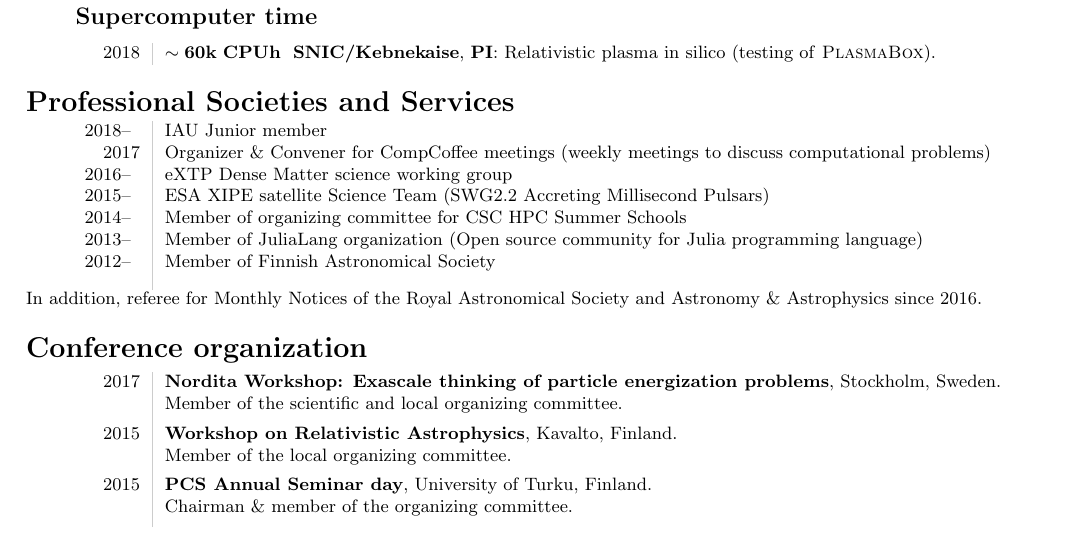
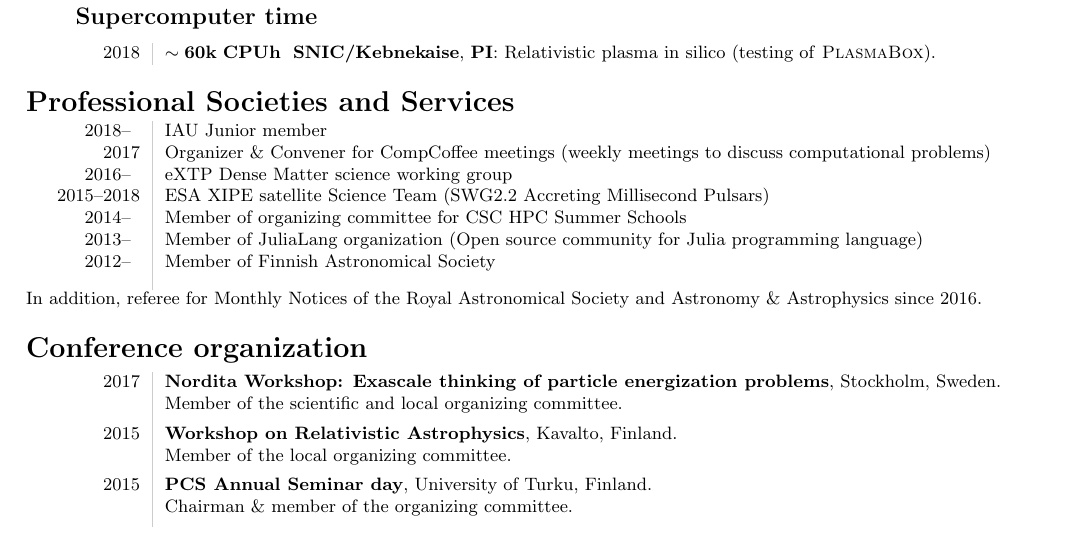
Before and after one commit to natj/cv, a LaTeX CV (cv_nattila_short.tex): part of page 2 of 4, cut so that both start at the same text. Compiled offline with pdfLaTeX.

Commit message:
add XIPE ending time

```diff
--- a/cv_nattila_short.tex
+++ b/cv_nattila_short.tex
@@ -276,7 +276,7 @@ $+$ Some smaller travel grants (in total $\sim 10$k eur).
     2017              & Organizer \& Convener for CompCoffee meetings \small{(weekly meetings to discuss computational problems)} \\
     2016--\phantom{3} & eXTP Dense Matter science working group \\
 %    2016--\phantom{3} & Referee for Monthly Notices of Royal Astronomical Society, Astronomy \& Astrophysics \\
-    2015--\phantom{3} & ESA XIPE satellite Science Team (SWG2.2 Accreting Millisecond Pulsars)  \\
+    2015--2018        & ESA XIPE satellite Science Team (SWG2.2 Accreting Millisecond Pulsars)  \\
     2014--\phantom{3} & Member of organizing committee for CSC HPC Summer Schools \\
     2013--\phantom{3} & Member of JuliaLang organization \small{(Open source community for Julia programming language)}\\
     2012--\phantom{3} & Member of Finnish Astronomical Society \\[2ex]
```
